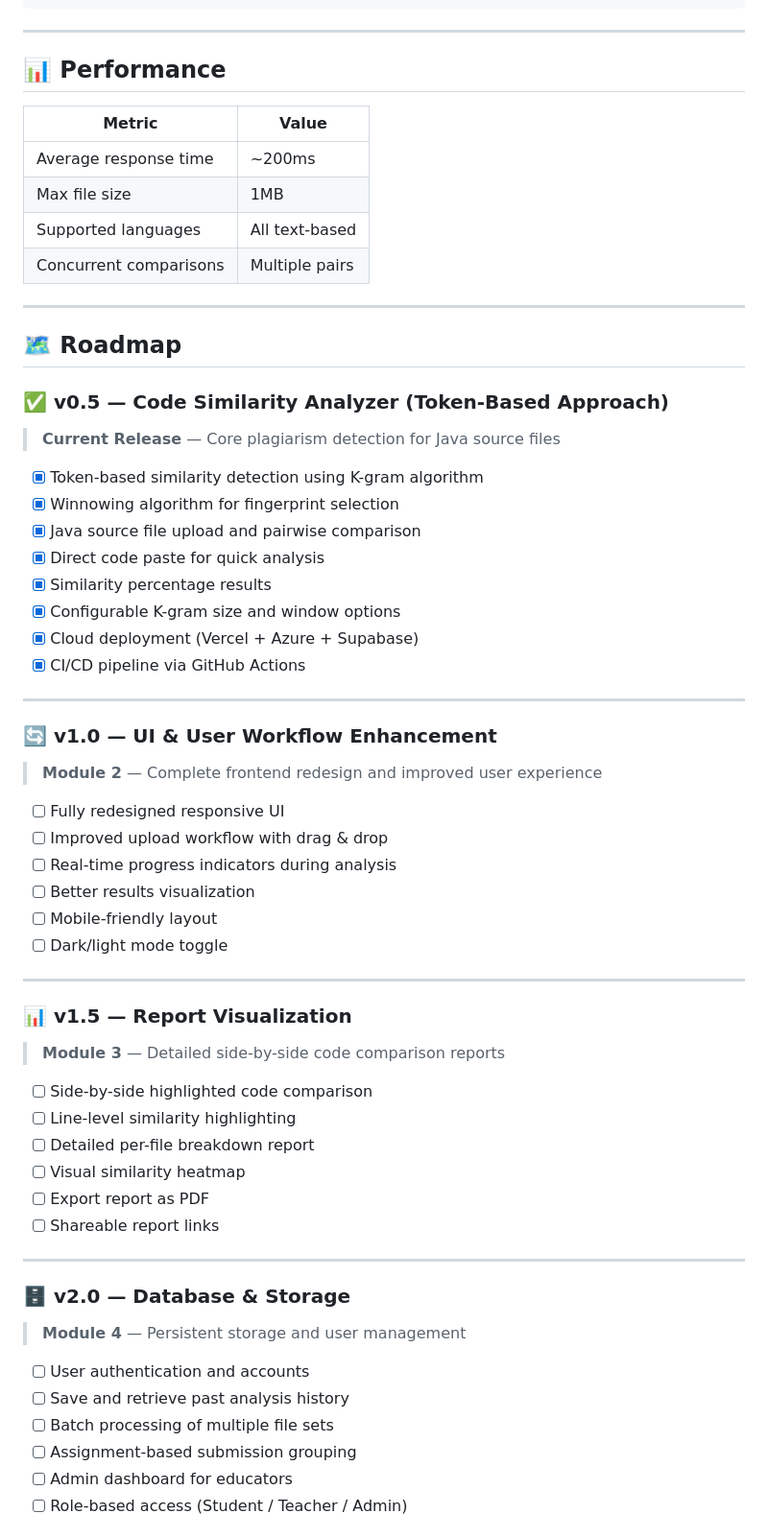
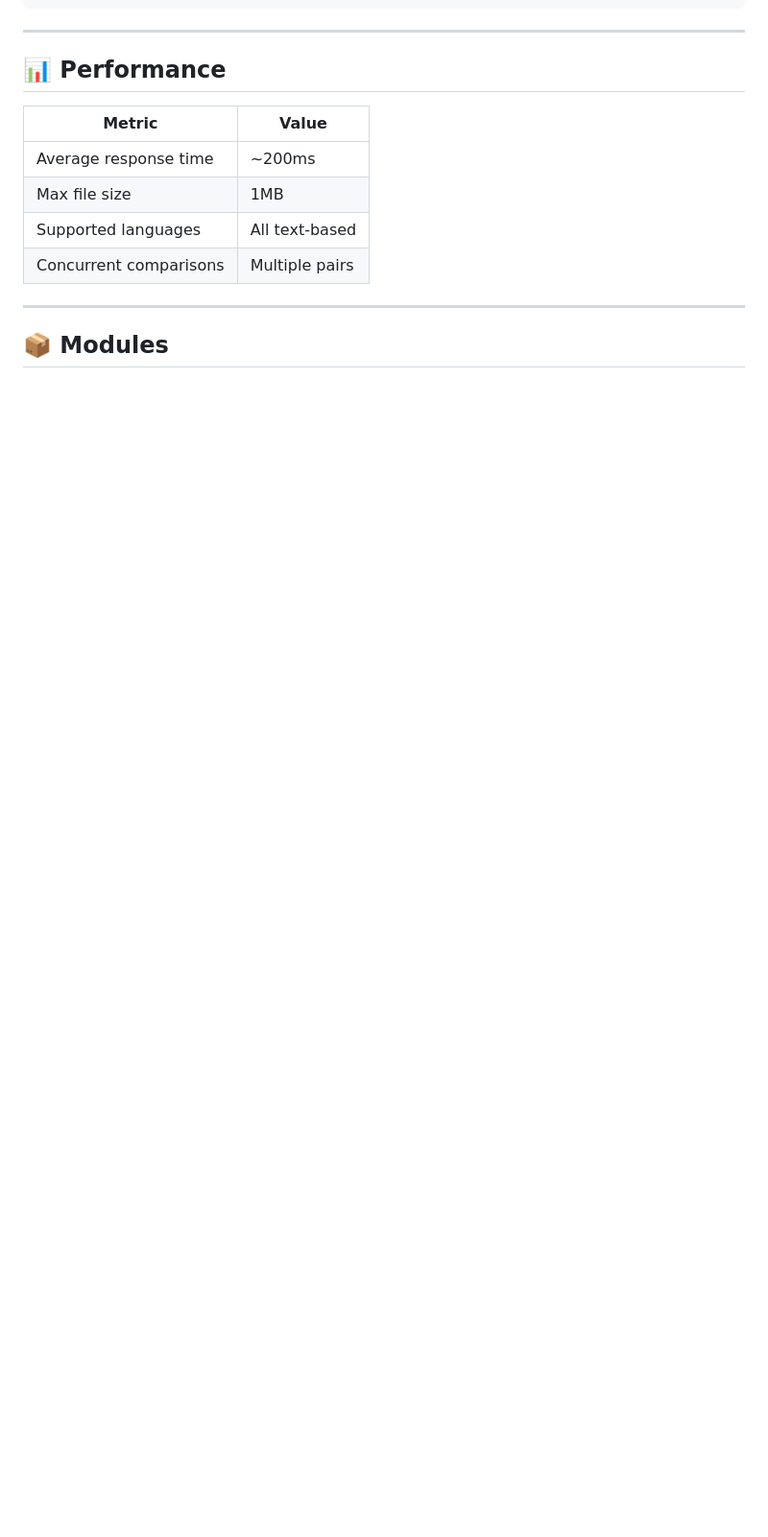
Before and after one commit to Kunal-htr/codesniff, a Markdown page: ReadMe.md, the part around one of its changes. Shown at 96% size. GitHub-like rendering; blank space fills up the shorter version.

Commit message:
Revise ReadMe.md for version 0.5 updates
Updated ReadMe.md to reflect new version and features.

```diff
--- a/ReadMe.md
+++ b/ReadMe.md
@@ -283,49 +283,5 @@ Live in ~50 seconds ✅
 
 ---
 
-## 🗺️ Roadmap
+## 📦 Modules
 
-### ✅ v0.5 — Code Similarity Analyzer (Token-Based Approach)
-> **Current Release** — Core plagiarism detection for Java source files
-- [x] Token-based similarity detection using K-gram algorithm
-- [x] Winnowing algorithm for fingerprint selection
-- [x] Java source file upload and pairwise comparison
-- [x] Direct code paste for quick analysis
-- [x] Similarity percentage results
-- [x] Configurable K-gram size and window options
-- [x] Cloud deployment (Vercel + Azure + Supabase)
-- [x] CI/CD pipeline via GitHub Actions
-
----
-
-### 🔄 v1.0 — UI & User Workflow Enhancement
-> **Module 2** — Complete frontend redesign and improved user experience
-- [ ] Fully redesigned responsive UI
-- [ ] Improved upload workflow with drag & drop
-- [ ] Real-time progress indicators during analysis
-- [ ] Better results visualization
-- [ ] Mobile-friendly layout
-- [ ] Dark/light mode toggle
-
----
-
-### 📊 v1.5 — Report Visualization
-> **Module 3** — Detailed side-by-side code comparison reports
-- [ ] Side-by-side highlighted code comparison
-- [ ] Line-level similarity highlighting
-- [ ] Detailed per-file breakdown report
-- [ ] Visual similarity heatmap
-- [ ] Export report as PDF
-- [ ] Shareable report links
-
----
-
-### 🗄️ v2.0 — Database & Storage
-> **Module 4** — Persistent storage and user management
-- [ ] User authentication and accounts
-- [ ] Save and retrieve past analysis history
-- [ ] Batch processing of multiple file sets
-- [ ] Assignment-based submission grouping
-- [ ] Admin dashboard for educators
-- [ ] Role-based access (Student / Teacher / Admin)
-
```
Also changed, not shown: other parts of ReadMe.md (+11 -33 lines).
